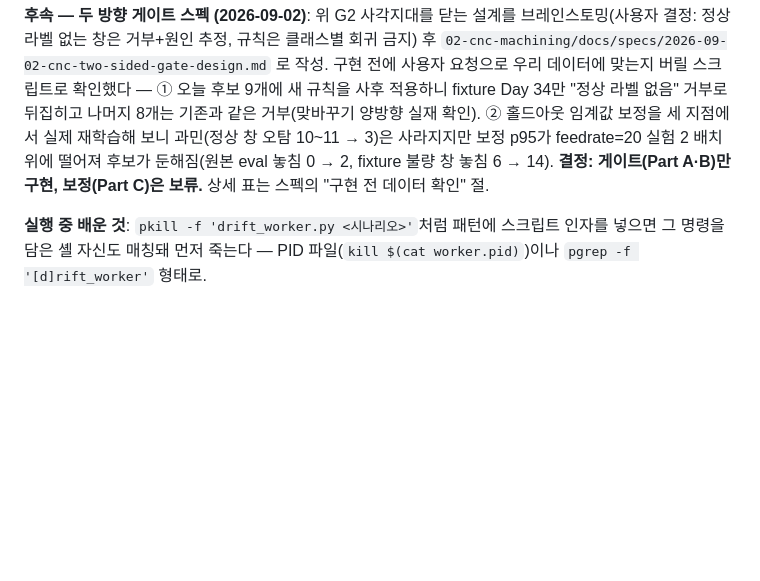
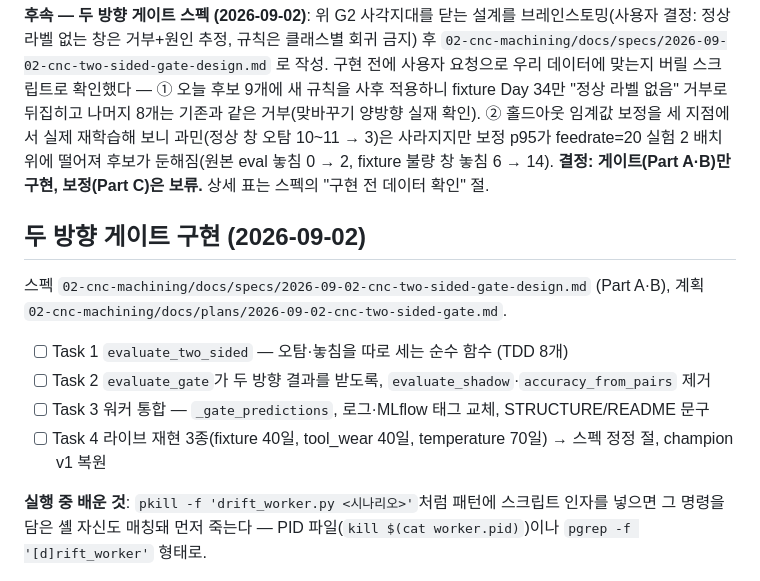
Before and after one commit to ojeongu63-lab/hanium, a Markdown page: hanium/tasks/todo.md, the part around the change. Drawn GitHub-style; blank space fills up the shorter version.

Commit message:
docs: add implementation plan for the two-sided gate
Co-Authored-By: Claude Fable 5.1 <noreply@anthropic.com>
Claude-Session: https://claude.ai/code/session_01QxcZBHAwZBZTz9tnLxoGwz

```diff
--- a/hanium/tasks/todo.md
+++ b/hanium/tasks/todo.md
@@ -462,6 +462,16 @@ fixture_loosening Day 34와 정반대 — 곱셈 램프는 정상으로 학습
 불량 창 놓침 6 → 14). **결정: 게이트(Part A·B)만 구현, 보정(Part C)은
 보류.** 상세 표는 스펙의 "구현 전 데이터 확인" 절.
 
+## 두 방향 게이트 구현 (2026-09-02)
+
+스펙 `02-cnc-machining/docs/specs/2026-09-02-cnc-two-sided-gate-design.md`
+(Part A·B), 계획 `02-cnc-machining/docs/plans/2026-09-02-cnc-two-sided-gate.md`.
+
+- [ ] Task 1 `evaluate_two_sided` — 오탐·놓침을 따로 세는 순수 함수 (TDD 8개)
+- [ ] Task 2 `evaluate_gate`가 두 방향 결과를 받도록, `evaluate_shadow`·`accuracy_from_pairs` 제거
+- [ ] Task 3 워커 통합 — `_gate_predictions`, 로그·MLflow 태그 교체, STRUCTURE/README 문구
+- [ ] Task 4 라이브 재현 3종(fixture 40일, tool_wear 40일, temperature 70일) → 스펙 정정 절, champion v1 복원
+
 **실행 중 배운 것**: `pkill -f 'drift_worker.py <시나리오>'`처럼 패턴에
 스크립트 인자를 넣으면 그 명령을 담은 셸 자신도 매칭돼 먼저 죽는다 —
 PID 파일(`kill $(cat worker.pid)`)이나 `pgrep -f '[d]rift_worker'` 형태로.
```
Also changed, not shown: 1 other file.
